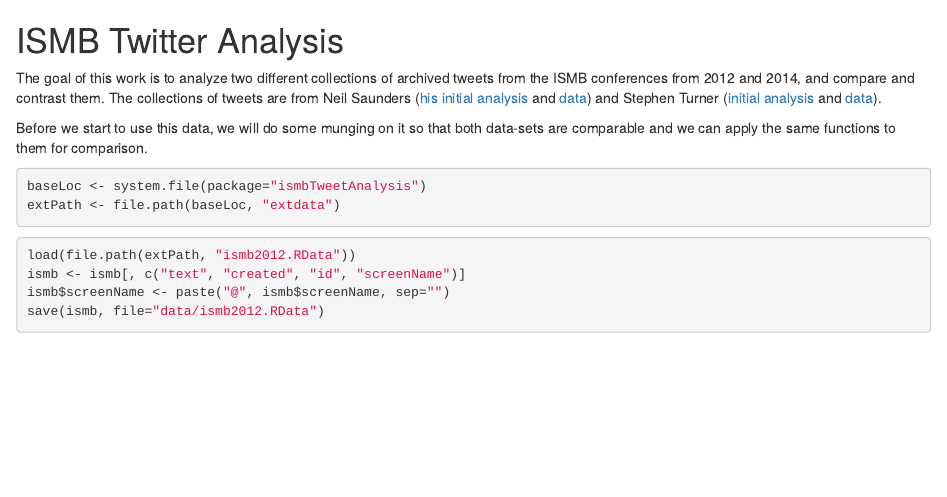
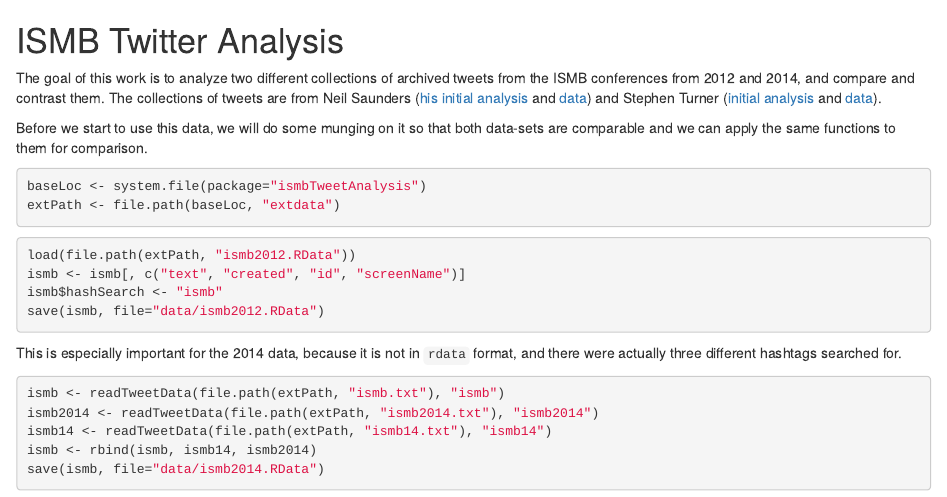
Before and after one commit to rmflight/ismbTweetAnalysis, an R Markdown document (vignettes/ismb_analysis.Rmd): the page in a window 1100 px wide, from its top. Rendered offline with R 4.5, knitr and Pandoc, with nearby package versions.

Commit message:
added ismb2014 data

````diff
--- a/vignettes/ismb_analysis.Rmd
+++ b/vignettes/ismb_analysis.Rmd
@@ -17,6 +17,16 @@
 ```{r data2012, eval=FALSE}
 load(file.path(extPath, "ismb2012.RData"))
 ismb <- ismb[, c("text", "created", "id", "screenName")]
-ismb$screenName <- paste("@", ismb$screenName, sep="")
+ismb$hashSearch <- "ismb"
 save(ismb, file="data/ismb2012.RData")
 ```
+
+This is especially important for the 2014 data, because it is not in `rdata` format, and there were actually three different hashtags searched for.
+
+```{r data2014, eval=FALSE}
+ismb <- readTweetData(file.path(extPath, "ismb.txt"), "ismb")
+ismb2014 <- readTweetData(file.path(extPath, "ismb2014.txt"), "ismb2014")
+ismb14 <- readTweetData(file.path(extPath, "ismb14.txt"), "ismb14")
+ismb <- rbind(ismb, ismb14, ismb2014)
+save(ismb, file="data/ismb2014.RData")
+```
````
Also changed, not shown: R/ismbTweetAnalysis-package.r (+20 -1 lines), data/ismb2012.RData, data/ismb2014.RData (added).
